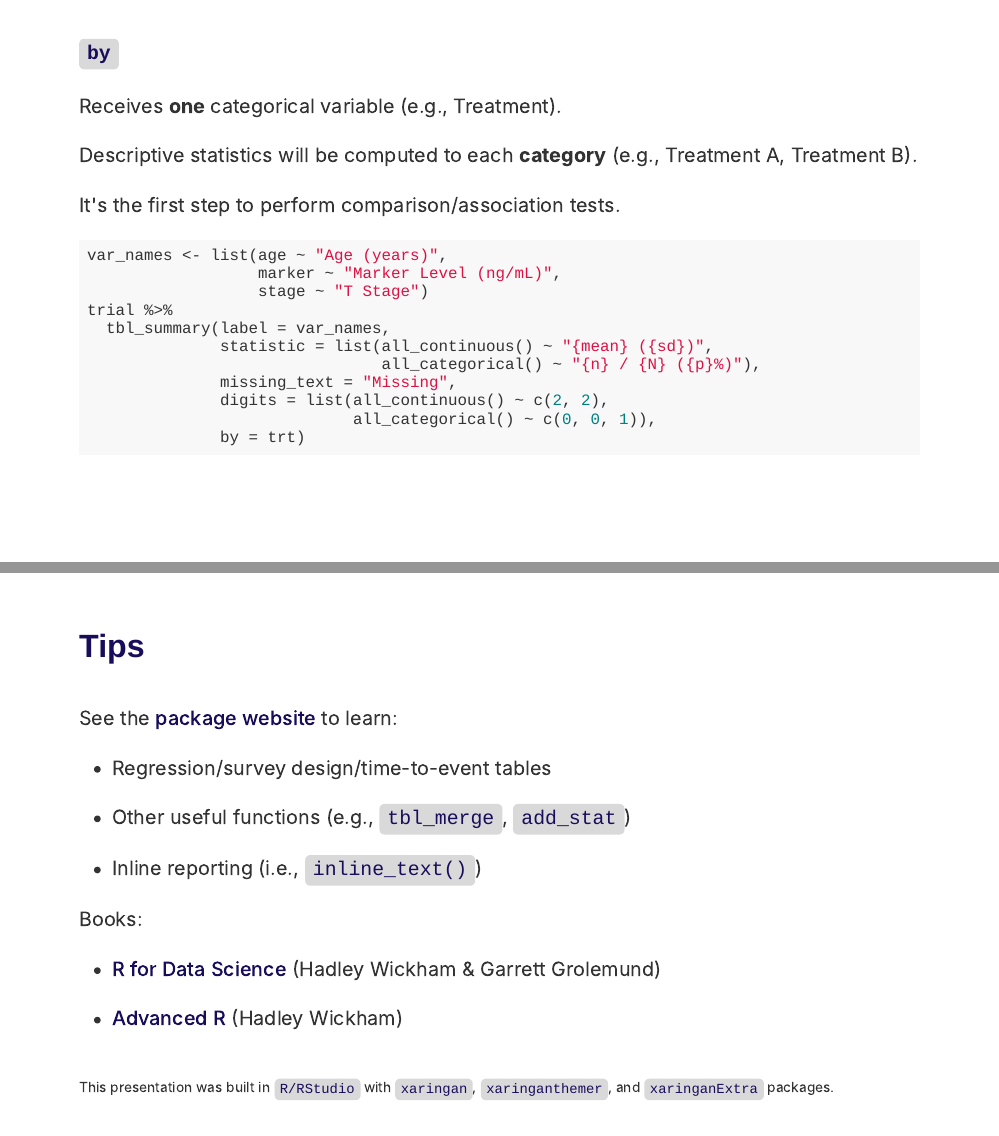
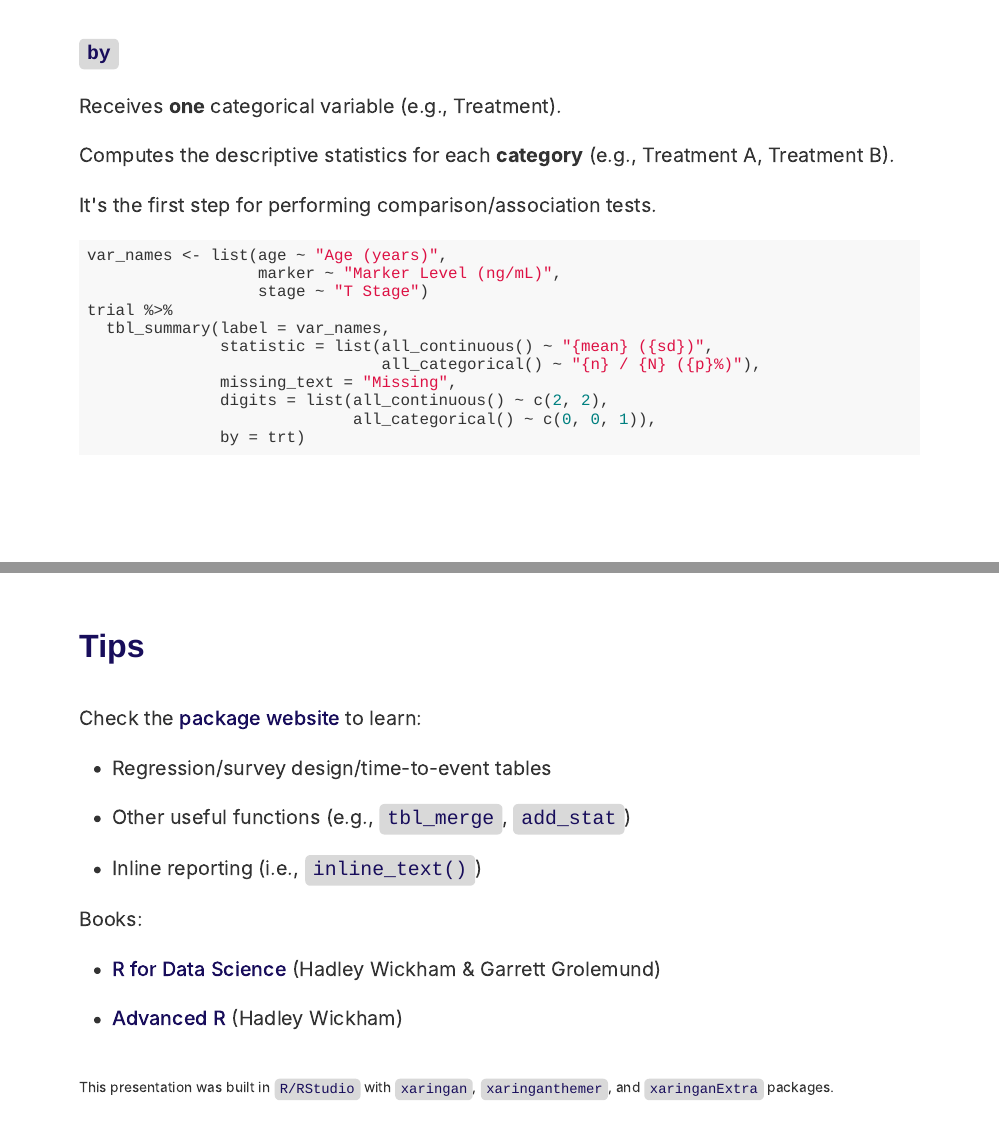
Before and after one commit to diegogaldinof/gtsummary-course, an R Markdown document (en/gtsummary.Rmd): pages 35 and 58 of 59, joined at a grey line. The pictures show the slides in the output file en/gtsummary.html that the author committed with the source; the slides are laid out offline by our stand-in for remark.js, each with all of its steps uncovered, in fonts that may differ from those the slides ask for, and without slide numbers, shadows or browser add-ons; a font, style sheet, LaTeX package, included part or bibliography that could not be used is replaced or left out; library style sheets and scripts come from the installed R packages.

Commit message:
finished!

````diff
--- a/en/gtsummary.Rmd
+++ b/en/gtsummary.Rmd
@@ -513,9 +513,9 @@ knitr::include_graphics("img/fig13.png")
 
 Receives **one** categorical variable (e.g., Treatment).
 
-Descriptive statistics will be computed to each **category** (e.g., Treatment A, Treatment B).
+Computes the descriptive statistics for each **category** (e.g., Treatment A, Treatment B).
 
-It's the first step to perform comparison/association tests.
+It's the first step for performing comparison/association tests.
 
 
 ```{r}
@@ -907,7 +907,7 @@ A new *Word* document will be created with the table inside.
 
 ### Tips
 
-See the [package website](http://www.danieldsjoberg.com/gtsummary/index.html) to learn:
+Check the [package website](http://www.danieldsjoberg.com/gtsummary/index.html) to learn:
 
 - Regression/survey design/time-to-event tables
 
````
Also changed, not shown: en/gtsummary.html, en/gtsummary.Rmd (4 more changed lines).
